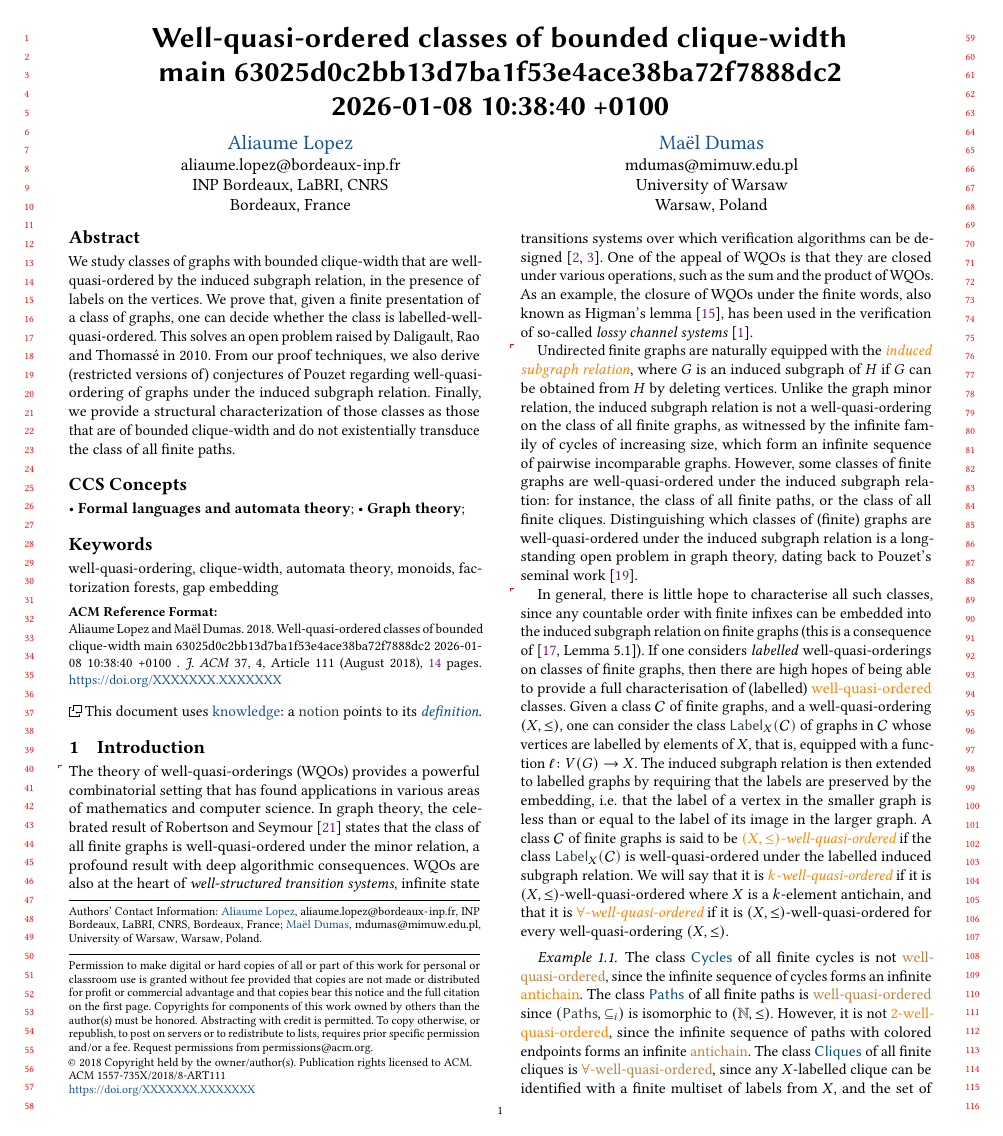
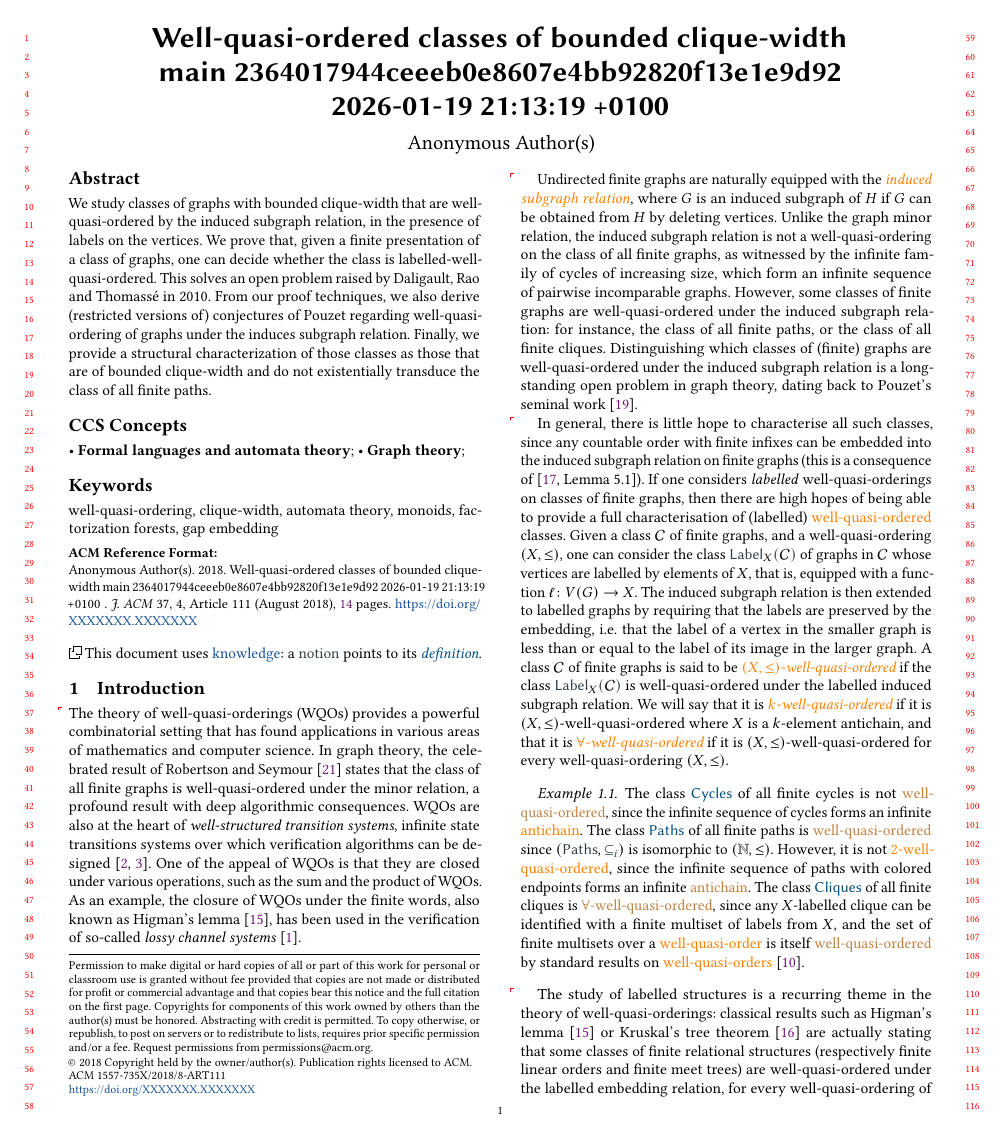
Before and after one commit to AliaumeL/clique-width-labelled-wqo, a LaTeX paper (cwqo.sigconf.tex): page 1 of 14. Compiled offline with pdfLaTeX; a LaTeX package or settings file that is missing is left out.

Commit message:
fix: review mode

```diff
--- a/cwqo.sigconf.tex
+++ b/cwqo.sigconf.tex
@@ -8,7 +8,7 @@
 %   in the `src` directory.
 % - If you want to update the template itself (e.g., change the layout), please
 %   edit the `defaults/asmart/asmart-small.tex` file instead.
-\documentclass[sigconf,review,,screen]{acmart}
+\documentclass[sigconf,anonymous,review,,screen]{acmart}
 
 \usepackage[utf8]{inputenc}
 \usepackage[T1]{fontenc}
@@ -38,13 +38,14 @@
 % math packages
 \usepackage{stmaryrd,upgreek}
 \usepackage{thmtools}
-%\usepackage{keytheorems}
+
 
 % adding new theorems, taken from
 % https://github.com/borisveytsman/acmart/issues/399
 \AtEndPreamble{%
 \theoremstyle{acmdefinition}
 \newtheorem{assumption}[theorem]{Assumption}
+\newtheorem{remark}[theorem]{Remark}
 \newtheorem{fact}[theorem]{Fact}
 \newtheorem{claim}[theorem]{Claim}
 \Crefname{assumption}{Assumption}{Assumptions}
@@ -167,35 +166,24 @@
 \begin{document}
 
 \title{Well-quasi-ordered classes of bounded clique-width \\
-       main 63025d0c2bb13d7ba1f53e4ace38ba72f7888dc2 \\
-       2026-01-08 10:38:40 +0100
+       main 2364017944ceeeb0e8607e4bb92820f13e1e9d92 \\
+       2026-01-19 21:13:19 +0100
 }
 
 
-    \author{Aliaume Lopez}
-  \email{aliaume.lopez@bordeaux-inp.fr}
-  \orcid{0000-0002-4205-327X}
-      \affiliation{
-      \institution{INP Bordeaux, LaBRI, CNRS}
-      \city{Bordeaux}
-      \country{France}
-    }
-      \author{Maël Dumas}
-  \email{mdumas@mimuw.edu.pl}
-  \orcid{}
-      \affiliation{
-      \institution{University of Warsaw}
-      \city{Warsaw}
-      \country{Poland}
-    }
-      \renewcommand{\shortauthors}{%
-    A. Lopez, M. Dumas%
-  }
+\author{
+    Anonymized for review
+}
+\affiliation{
+  \institution{Anonymous}
+  \city{Anonymous}
+  \country{Anonymous}
+}
 
 \date{\today}
 %
 \begin{abstract}
-    We study classes of graphs with bounded clique-width that are well-quasi-ordered by the induced subgraph relation, in the presence of labels on the vertices. We prove that, given a finite presentation of a class of graphs, one can decide whether the class is labelled-well-quasi-ordered. This solves an open problem raised by Daligault, Rao and Thomassé in 2010. From our proof techniques, we also derive (restricted versions of) conjectures of Pouzet regarding well-quasi-ordering of graphs under the induced subgraph relation. Finally, we provide a structural characterization of those classes as those that are of bounded clique-width and do not existentially transduce the class of all finite paths.
+    We study classes of graphs with bounded clique-width that are well-quasi-ordered by the induced subgraph relation, in the presence of labels on the vertices. We prove that, given a finite presentation of a class of graphs, one can decide whether the class is labelled-well-quasi-ordered. This solves an open problem raised by Daligault, Rao and Thomassé in 2010. From our proof techniques, we also derive (restricted versions of) conjectures of Pouzet regarding well-quasi-ordering of graphs under the induces subgraph relation. Finally, we provide a structural characterization of those classes as those that are of bounded clique-width and do not existentially transduce the class of all finite paths.
 \end{abstract}
 
 \begin{CCSXML}
```
Also changed, not shown: cwqo.md (+3 -1 lines), cwqo.sigconf.tex (8 more changed lines).
